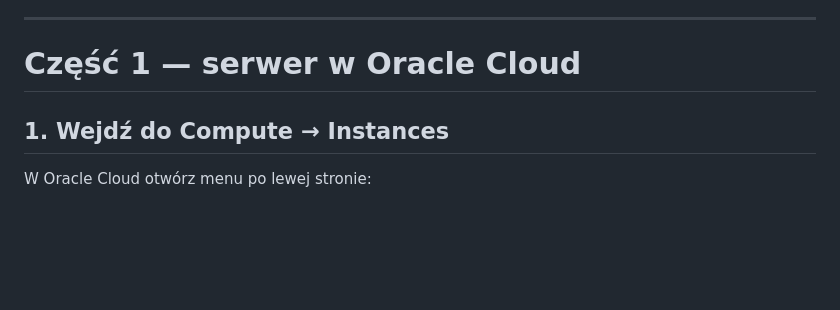
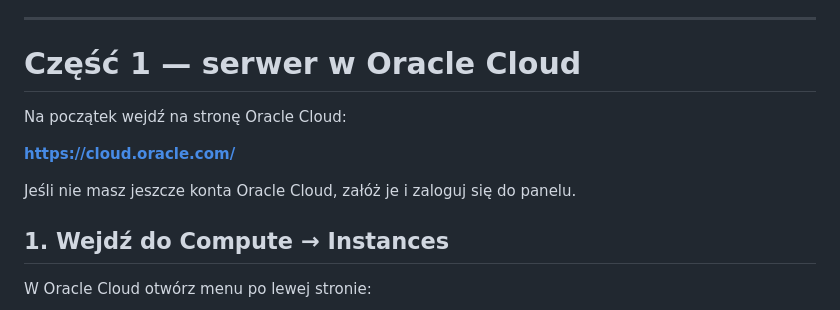
Before and after one commit to Ludius100/ludiusms, a Markdown page: INSTALL.md, the part around the change. Rendered like a GitHub page; blank space fills up the shorter version.

Commit message:
Dodaj link do Oracle Cloud w poradniku instalacji

```diff
--- a/INSTALL.md
+++ b/INSTALL.md
@@ -24,6 +24,12 @@ Na spokojnie — większość pracy wykona instalator.
 ---
 
 # Część 1 — serwer w Oracle Cloud
+
+Na początek wejdź na stronę Oracle Cloud:
+
+**https://cloud.oracle.com/**
+
+Jeśli nie masz jeszcze konta Oracle Cloud, załóż je i zaloguj się do panelu.
 
 ## 1. Wejdź do Compute → Instances
 
```
